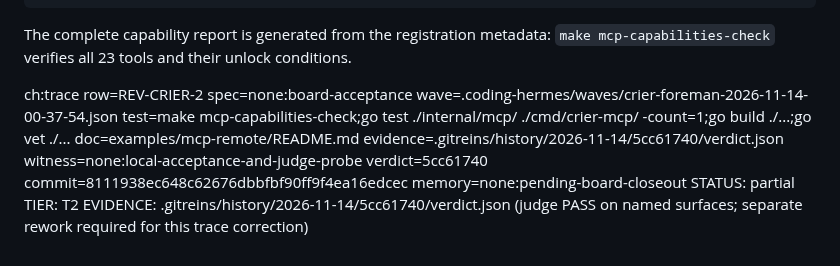
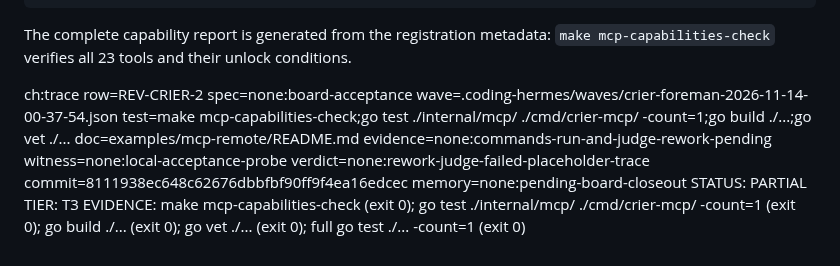
Before and after one commit to crier-dev/crier, a Markdown page: examples/mcp-remote/README.md, the part around the change. Rendered like a GitHub page.

Commit message:
docs: make REV-CRIER-2 trace compliant
Addresses REV-CRIER-2-R8

```diff
--- a/examples/mcp-remote/README.md
+++ b/examples/mcp-remote/README.md
@@ -88,7 +88,7 @@ CR_REQUIRE_AGENT_SIG=false CR_GUARD_ENABLED=false CRIER_HTTP_URL=http://127.0.0.
 The complete capability report is generated from the registration metadata:
 `make mcp-capabilities-check` verifies all 23 tools and their unlock conditions.
 
-ch:trace row=REV-CRIER-2 spec=none:board-acceptance wave=.coding-hermes/waves/crier-foreman-2026-11-14-00-37-54.json test=make mcp-capabilities-check;go test ./internal/mcp/ ./cmd/crier-mcp/ -count=1;go build ./...;go vet ./... doc=examples/mcp-remote/README.md evidence=.gitreins/history/2026-11-14/5cc61740/verdict.json witness=none:local-acceptance-and-judge-probe verdict=5cc61740 commit=8111938ec648c62676dbbfbf90ff9f4ea16edcec memory=none:pending-board-closeout
-STATUS: partial
-TIER: T2
-EVIDENCE: .gitreins/history/2026-11-14/5cc61740/verdict.json (judge PASS on named surfaces; separate rework required for this trace correction)
+ch:trace row=REV-CRIER-2 spec=none:board-acceptance wave=.coding-hermes/waves/crier-foreman-2026-11-14-00-37-54.json test=make mcp-capabilities-check;go test ./internal/mcp/ ./cmd/crier-mcp/ -count=1;go build ./...;go vet ./... doc=examples/mcp-remote/README.md evidence=none:commands-run-and-judge-rework-pending witness=none:local-acceptance-probe verdict=none:rework-judge-failed-placeholder-trace commit=8111938ec648c62676dbbfbf90ff9f4ea16edcec memory=none:pending-board-closeout
+STATUS: PARTIAL
+TIER: T3
+EVIDENCE: make mcp-capabilities-check (exit 0); go test ./internal/mcp/ ./cmd/crier-mcp/ -count=1 (exit 0); go build ./... (exit 0); go vet ./... (exit 0); full go test ./... -count=1 (exit 0)
```
